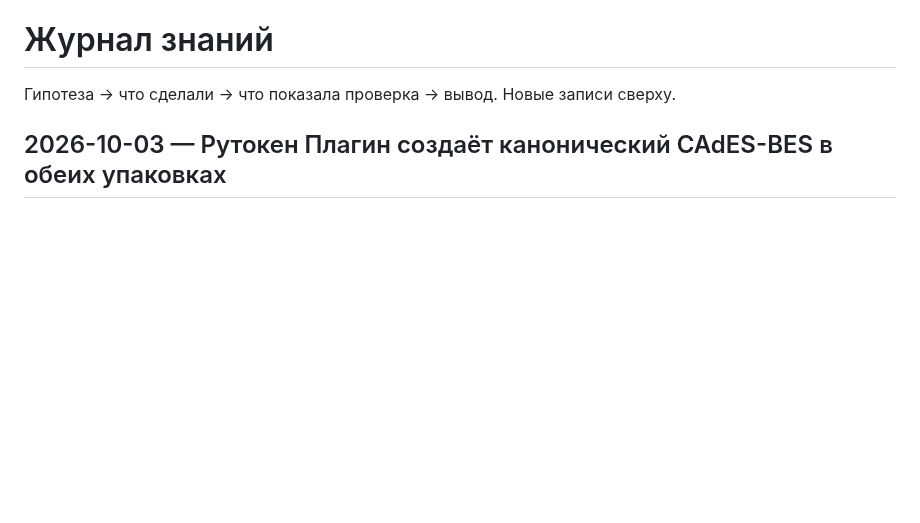
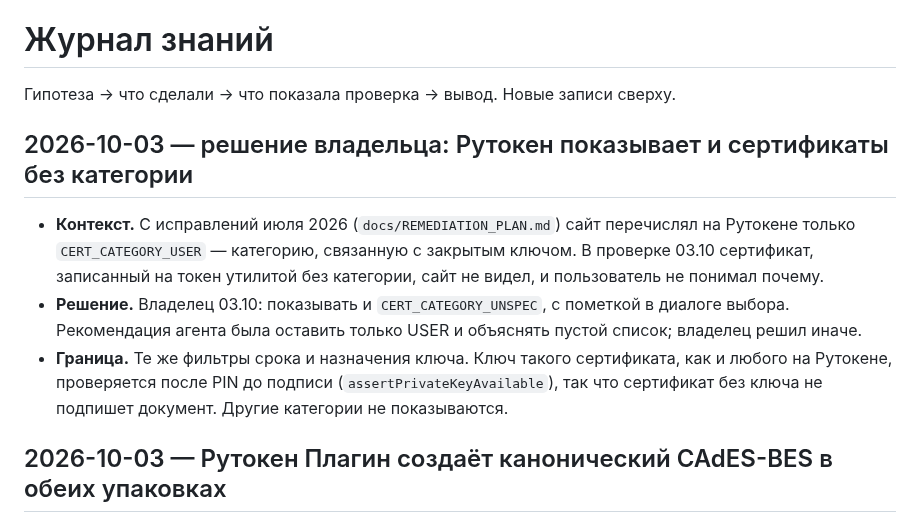
Before and after one commit to code-agent-43824/pdf-signing-demo, a Markdown page: docs/JOURNAL.md, the part around the change. Rendered like a GitHub page; blank space fills up the shorter version.

```diff
--- a/docs/JOURNAL.md
+++ b/docs/JOURNAL.md
@@ -1,6 +1,20 @@
 # Журнал знаний
 
 Гипотеза → что сделали → что показала проверка → вывод. Новые записи сверху.
+
+## 2026-10-03 — решение владельца: Рутокен показывает и сертификаты без категории
+
+- **Контекст.** С исправлений июля 2026 (`docs/REMEDIATION_PLAN.md`) сайт
+  перечислял на Рутокене только `CERT_CATEGORY_USER` — категорию, связанную
+  с закрытым ключом. В проверке 03.10 сертификат, записанный на токен
+  утилитой без категории, сайт не видел, и пользователь не понимал почему.
+- **Решение.** Владелец 03.10: показывать и `CERT_CATEGORY_UNSPEC`, с
+  пометкой в диалоге выбора. Рекомендация агента была оставить только USER и
+  объяснять пустой список; владелец решил иначе.
+- **Граница.** Те же фильтры срока и назначения ключа. Ключ такого
+  сертификата, как и любого на Рутокене, проверяется после PIN до подписи
+  (`assertPrivateKeyAvailable`), так что сертификат без ключа не подпишет
+  документ. Другие категории не показываются.
 
 ## 2026-10-03 — Рутокен Плагин создаёт канонический CAdES-BES в обеих упаковках
 
```
Also changed, not shown: docs/PLAN.md (+5 -2 lines), docs/WORKLOG.md (+17 -0 lines).
